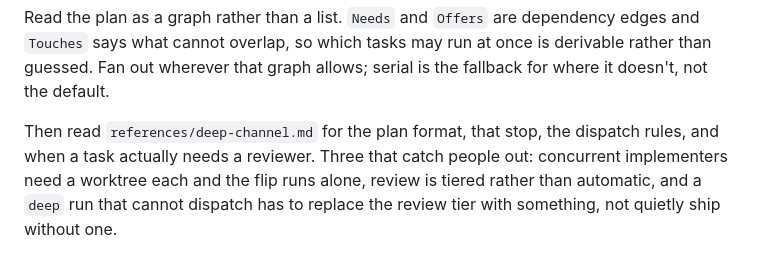
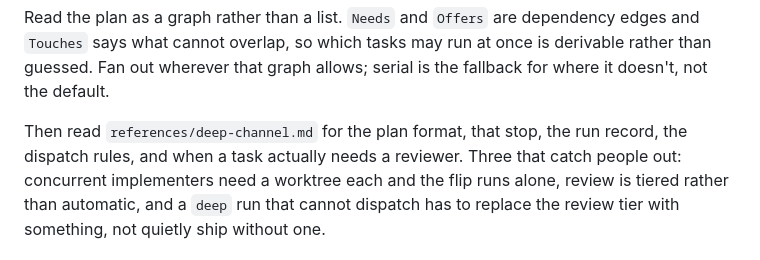
Before and after one commit to iceinvein/agent-skills, a Markdown page: skills/sluice/SKILL.md, the part around the change. GitHub-like rendering.

Commit message:
fix(sluice): replace TaskCreate with a run record on disk
The deep channel assigned four things to a `TaskCreate` tool that does not
exist: per-task status, the base each task was dispatched from, findings
belonging to another task, and everything that has to outlive compaction
when dispatch is unavailable. A real run found this out at pre-flight,
searched for the tool, got nothing, and wrote a progress file instead,
which is what the reference now asks for. Location follows the repo's
convention where it has one, as specs and plans already do.

```diff
--- a/skills/sluice/SKILL.md
+++ b/skills/sluice/SKILL.md
@@ -109,8 +109,8 @@ dependency edges and `Touches` says what cannot overlap, so which tasks may
 run at once is derivable rather than guessed. Fan out wherever that graph
 allows; serial is the fallback for where it doesn't, not the default.
 
-Then read `references/deep-channel.md` for the plan format, that stop,
-the dispatch rules, and when a task actually needs a reviewer. Three that
+Then read `references/deep-channel.md` for the plan format, that stop, the run
+record, the dispatch rules, and when a task actually needs a reviewer. Three that
 catch people out: concurrent implementers need a worktree each and the flip
 runs alone, review is tiered rather than automatic, and a `deep` run that
 cannot dispatch has to replace the review tier with something, not quietly
```
Also changed, not shown: 1 other file.
